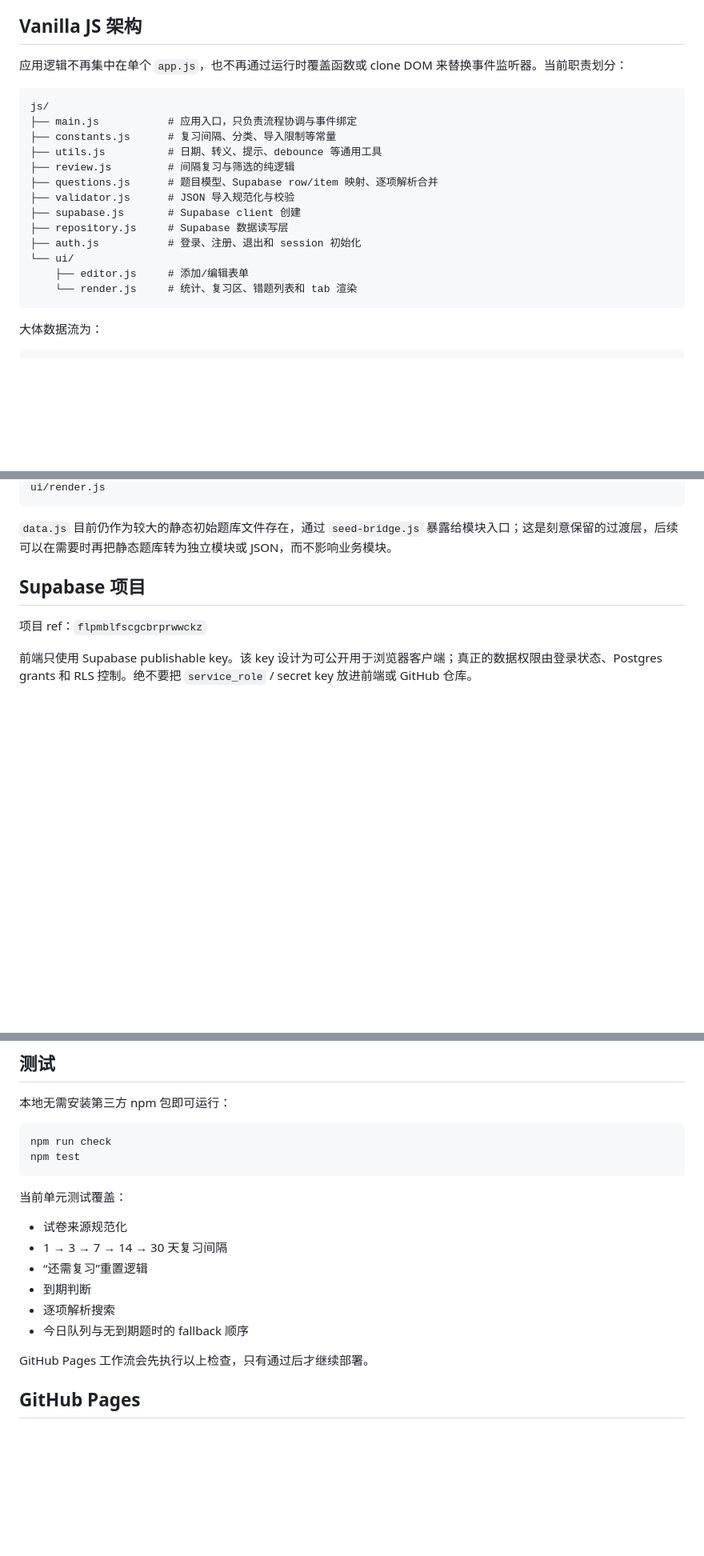
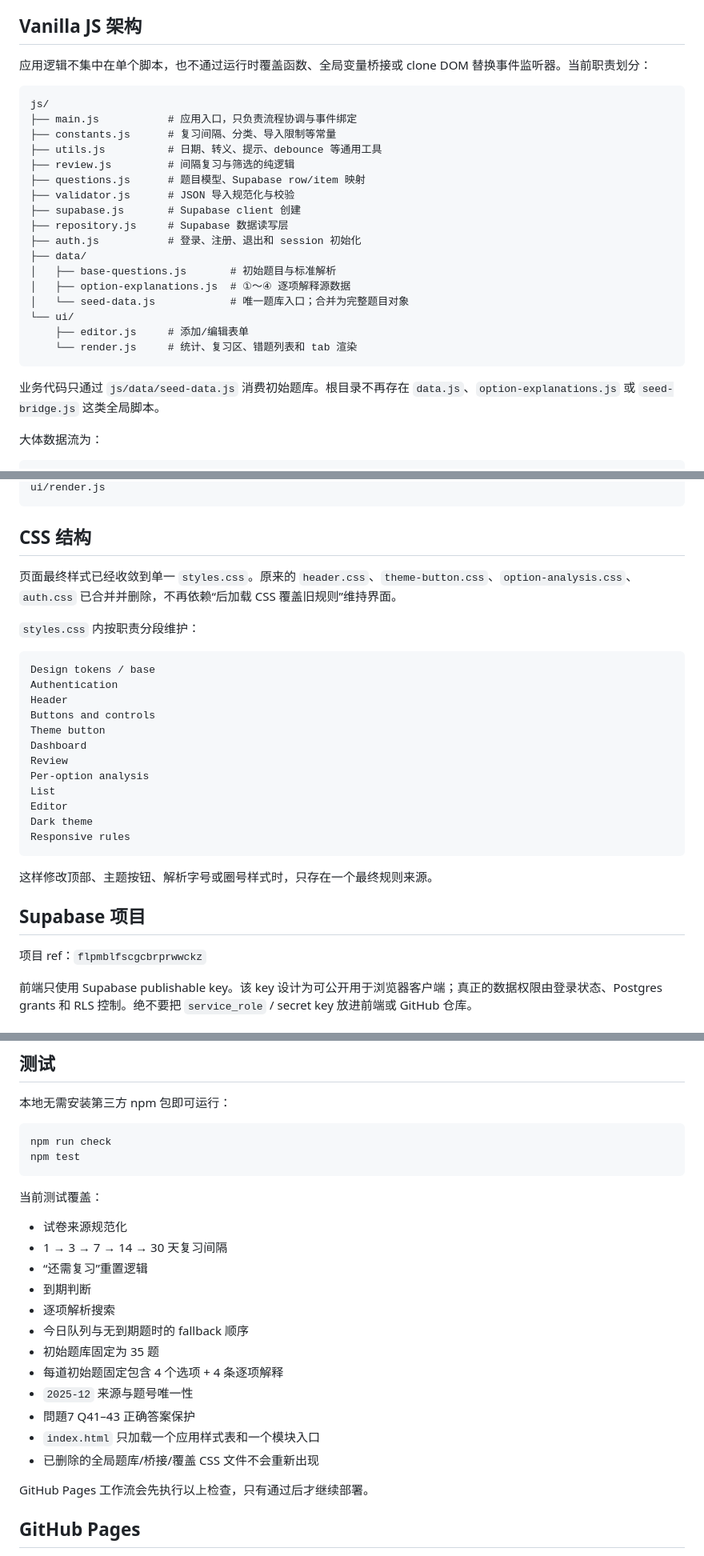
Before and after one commit to kai987/n1-wrong-answer-site, a Markdown page: README.md, 3 parts joined by grey strips. Shown at 80% size. Rendered like a GitHub page; blank space fills up the shorter version.

Commit message:
docs: document consolidated styles and modular seed data

````diff
--- a/README.md
+++ b/README.md
@@ -13,7 +13,7 @@
 
 ## Vanilla JS 架构
 
-应用逻辑不再集中在单个 `app.js`，也不再通过运行时覆盖函数或 clone DOM 来替换事件监听器。当前职责划分：
+应用逻辑不集中在单个脚本，也不通过运行时覆盖函数、全局变量桥接或 clone DOM 替换事件监听器。当前职责划分：
 
 ```text
 js/
@@ -21,15 +21,21 @@ js/
 ├── constants.js      # 复习间隔、分类、导入限制等常量
 ├── utils.js          # 日期、转义、提示、debounce 等通用工具
 ├── review.js         # 间隔复习与筛选的纯逻辑
-├── questions.js      # 题目模型、Supabase row/item 映射、逐项解析合并
+├── questions.js      # 题目模型、Supabase row/item 映射
 ├── validator.js      # JSON 导入规范化与校验
 ├── supabase.js       # Supabase client 创建
 ├── repository.js     # Supabase 数据读写层
 ├── auth.js           # 登录、注册、退出和 session 初始化
+├── data/
+│   ├── base-questions.js       # 初始题目与标准解析
+│   ├── option-explanations.js  # ①～④ 逐项解释源数据
+│   └── seed-data.js            # 唯一题库入口；合并为完整题目对象
 └── ui/
     ├── editor.js     # 添加/编辑表单
     └── render.js     # 统计、复习区、错题列表和 tab 渲染
 ```
+
+业务代码只通过 `js/data/seed-data.js` 消费初始题库。根目录不再存在 `data.js`、`option-explanations.js` 或 `seed-bridge.js` 这类全局脚本。
 
 大体数据流为：
 
@@ -49,7 +55,28 @@ state
 ui/render.js
 ```
 
-`data.js` 目前仍作为较大的静态初始题库文件存在，通过 `seed-bridge.js` 暴露给模块入口；这是刻意保留的过渡层，后续可以在需要时再把静态题库转为独立模块或 JSON，而不影响业务模块。
+## CSS 结构
+
+页面最终样式已经收敛到单一 `styles.css`。原来的 `header.css`、`theme-button.css`、`option-analysis.css`、`auth.css` 已合并并删除，不再依赖“后加载 CSS 覆盖旧规则”维持界面。
+
+`styles.css` 内按职责分段维护：
+
+```text
+Design tokens / base
+Authentication
+Header
+Buttons and controls
+Theme button
+Dashboard
+Review
+Per-option analysis
+List
+Editor
+Dark theme
+Responsive rules
+```
+
+这样修改顶部、主题按钮、解析字号或圈号样式时，只存在一个最终规则来源。
 
 ## Supabase 项目
 项目 ref：`flpmblfscgcbrprwwckz`
@@ -97,13 +124,19 @@ npm run check
 npm test
 ```
 
-当前单元测试覆盖：
+当前测试覆盖：
 - 试卷来源规范化
 - 1 → 3 → 7 → 14 → 30 天复习间隔
 - “还需复习”重置逻辑
 - 到期判断
 - 逐项解析搜索
 - 今日队列与无到期题时的 fallback 顺序
+- 初始题库固定为 35 题
+- 每道初始题固定包含 4 个选项 + 4 条逐项解释
+- `2025-12` 来源与题号唯一性
+- 問題7 Q41–43 正确答案保护
+- `index.html` 只加载一个应用样式表和一个模块入口
+- 已删除的全局题库/桥接/覆盖 CSS 文件不会重新出现
 
 GitHub Pages 工作流会先执行以上检查，只有通过后才继续部署。
 
````
